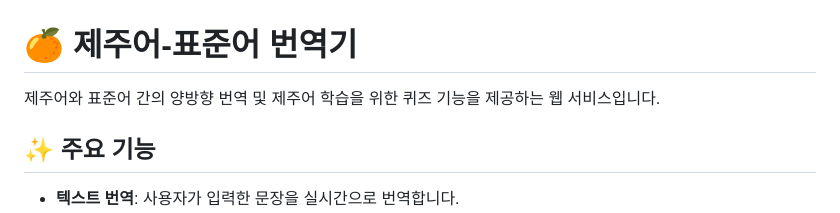
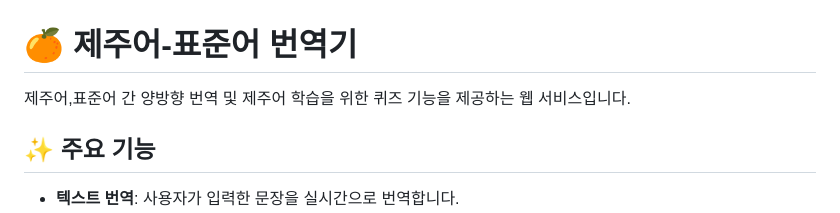
Before and after one commit to ktw80987/Jeju-Standard_Translator, a Markdown page: README.md, the part around the change. Rendered like a GitHub page.

```diff
--- a/README.md
+++ b/README.md
@@ -1,6 +1,6 @@
 # 🍊 제주어-표준어 번역기
 
-제주어와 표준어 간의 양방향 번역 및 제주어 학습을 위한 퀴즈 기능을 제공하는 웹 서비스입니다.
+제주어,표준어 간 양방향 번역 및 제주어 학습을 위한 퀴즈 기능을 제공하는 웹 서비스입니다.
 
 ## ✨ 주요 기능
 
```
